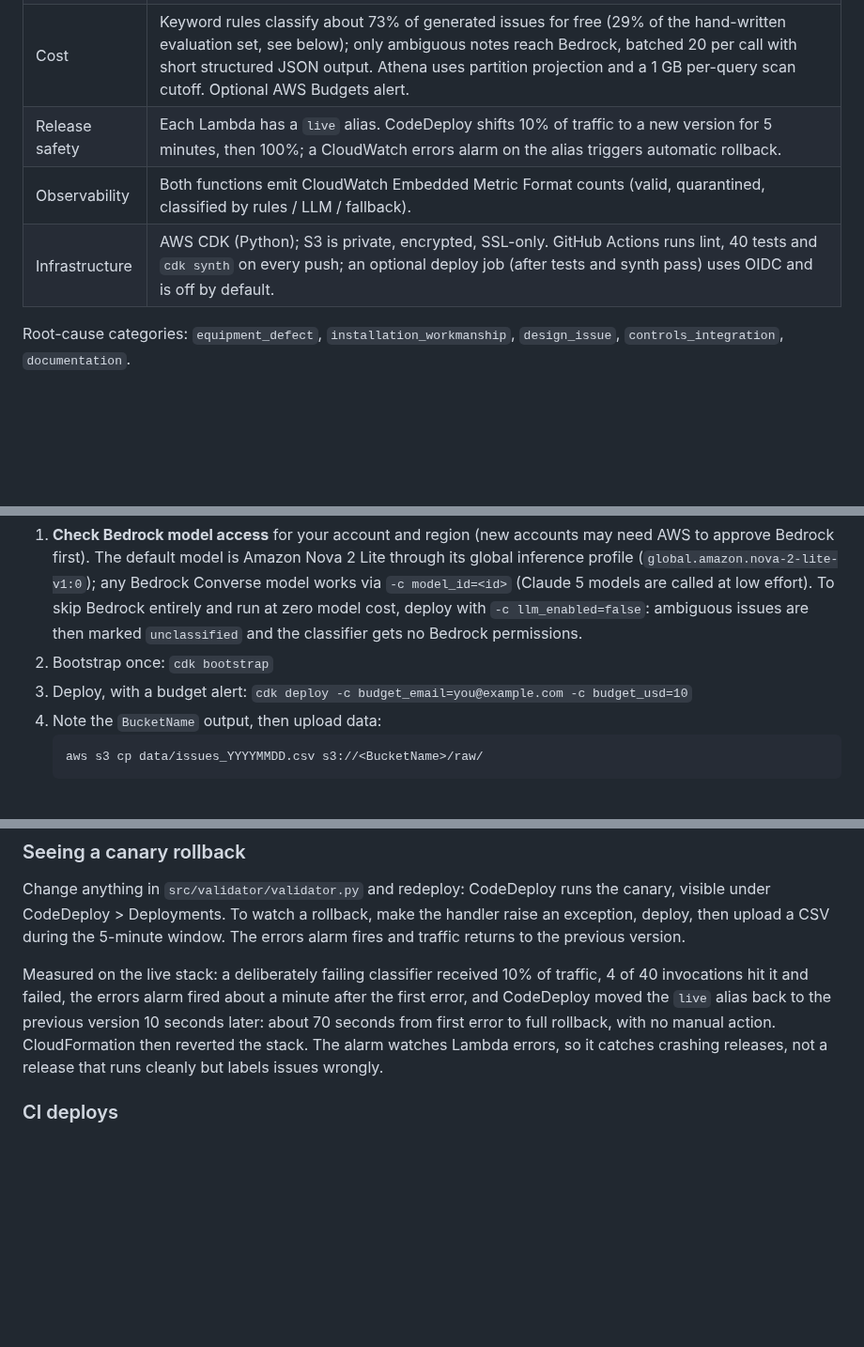
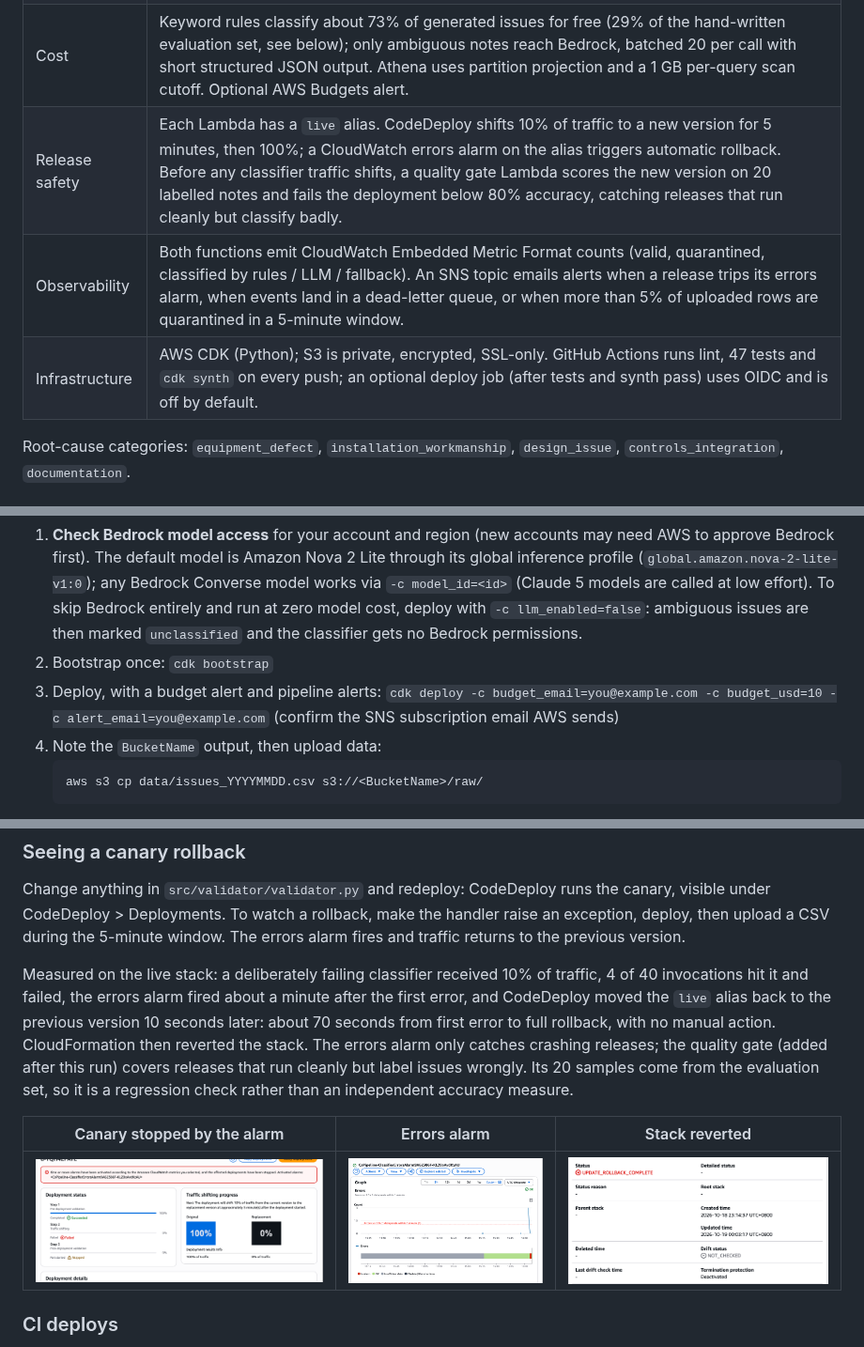
Before and after one commit to n0irrr/CX, a Markdown page: README.md, 3 parts joined by grey strips. Shown at 94% size. Drawn GitHub-style; pictures changed too: docs/img/codedeploy-rollback.png (added), docs/img/errors-alarm.png (added), docs/img/stack-rollback.png (added); blank space fills up the shorter version.

````diff
--- a/README.md
+++ b/README.md
@@ -25,9 +25,9 @@ flowchart LR
 | Validation | Schema, required fields, ID format, allowed values, date parsing and ordering, status/closure consistency, notes length, duplicate IDs. Bad rows go to `quarantine/` with machine-readable reasons; a file missing columns is quarantined whole rather than crashing. |
 | Error handling | Lambda retries a failed run twice, then sends the event to an SQS dead-letter queue (one per function); Bedrock calls use adaptive client retries on throttling; malformed LLM output falls back to `unclassified` instead of failing the batch. |
 | Cost | Keyword rules classify about 73% of generated issues for free (29% of the hand-written evaluation set, see below); only ambiguous notes reach Bedrock, batched 20 per call with short structured JSON output. Athena uses partition projection and a 1 GB per-query scan cutoff. Optional AWS Budgets alert. |
-| Release safety | Each Lambda has a `live` alias. CodeDeploy shifts 10% of traffic to a new version for 5 minutes, then 100%; a CloudWatch errors alarm on the alias triggers automatic rollback. |
-| Observability | Both functions emit CloudWatch Embedded Metric Format counts (valid, quarantined, classified by rules / LLM / fallback). |
-| Infrastructure | AWS CDK (Python); S3 is private, encrypted, SSL-only. GitHub Actions runs lint, 40 tests and `cdk synth` on every push; an optional deploy job (after tests and synth pass) uses OIDC and is off by default. |
+| Release safety | Each Lambda has a `live` alias. CodeDeploy shifts 10% of traffic to a new version for 5 minutes, then 100%; a CloudWatch errors alarm on the alias triggers automatic rollback. Before any classifier traffic shifts, a quality gate Lambda scores the new version on 20 labelled notes and fails the deployment below 80% accuracy, catching releases that run cleanly but classify badly. |
+| Observability | Both functions emit CloudWatch Embedded Metric Format counts (valid, quarantined, classified by rules / LLM / fallback). An SNS topic emails alerts when a release trips its errors alarm, when events land in a dead-letter queue, or when more than 5% of uploaded rows are quarantined in a 5-minute window. |
+| Infrastructure | AWS CDK (Python); S3 is private, encrypted, SSL-only. GitHub Actions runs lint, 47 tests and `cdk synth` on every push; an optional deploy job (after tests and synth pass) uses OIDC and is off by default. |
 
 Root-cause categories: `equipment_defect`, `installation_workmanship`, `design_issue`, `controls_integration`, `documentation`.
 
@@ -80,7 +81,7 @@ Prerequisites: an AWS account, AWS CLI configured, Node.js, and `npm install -g
 
 1. **Check Bedrock model access** for your account and region (new accounts may need AWS to approve Bedrock first). The default model is Amazon Nova 2 Lite through its global inference profile (`global.amazon.nova-2-lite-v1:0`); any Bedrock Converse model works via `-c model_id=<id>` (Claude 5 models are called at low effort). To skip Bedrock entirely and run at zero model cost, deploy with `-c llm_enabled=false`: ambiguous issues are then marked `unclassified` and the classifier gets no Bedrock permissions.
 2. Bootstrap once: `cdk bootstrap`
-3. Deploy, with a budget alert: `cdk deploy -c budget_email=you@example.com -c budget_usd=10`
+3. Deploy, with a budget alert and pipeline alerts: `cdk deploy -c budget_email=you@example.com -c budget_usd=10 -c alert_email=you@example.com` (confirm the SNS subscription email AWS sends)
 4. Note the `BucketName` output, then upload data:
    ```bash
    aws s3 cp data/issues_YYYYMMDD.csv s3://<BucketName>/raw/
@@ -97,7 +98,11 @@ Tear down with `cdk destroy` (the bucket and its contents are deleted).
 
 Change anything in `src/validator/validator.py` and redeploy: CodeDeploy runs the canary, visible under CodeDeploy > Deployments. To watch a rollback, make the handler raise an exception, deploy, then upload a CSV during the 5-minute window. The errors alarm fires and traffic returns to the previous version.
 
-Measured on the live stack: a deliberately failing classifier received 10% of traffic, 4 of 40 invocations hit it and failed, the errors alarm fired about a minute after the first error, and CodeDeploy moved the `live` alias back to the previous version 10 seconds later: about 70 seconds from first error to full rollback, with no manual action. CloudFormation then reverted the stack. The alarm watches Lambda errors, so it catches crashing releases, not a release that runs cleanly but labels issues wrongly.
+Measured on the live stack: a deliberately failing classifier received 10% of traffic, 4 of 40 invocations hit it and failed, the errors alarm fired about a minute after the first error, and CodeDeploy moved the `live` alias back to the previous version 10 seconds later: about 70 seconds from first error to full rollback, with no manual action. CloudFormation then reverted the stack. The errors alarm only catches crashing releases; the quality gate (added after this run) covers releases that run cleanly but label issues wrongly. Its 20 samples come from the evaluation set, so it is a regression check rather than an independent accuracy measure.
+
+| Canary stopped by the alarm | Errors alarm | Stack reverted |
+|---|---|---|
+| ![CodeDeploy deployment stopped by alarm, traffic back at 100% original](docs/img/codedeploy-rollback.png) | ![Classifier errors alarm spike](docs/img/errors-alarm.png) | ![CloudFormation UPDATE_ROLLBACK_COMPLETE](docs/img/stack-rollback.png) |
 
 ### CI deploys
 
````
Also changed, not shown: other parts of README.md (+1 -0 lines), 8 other files.
